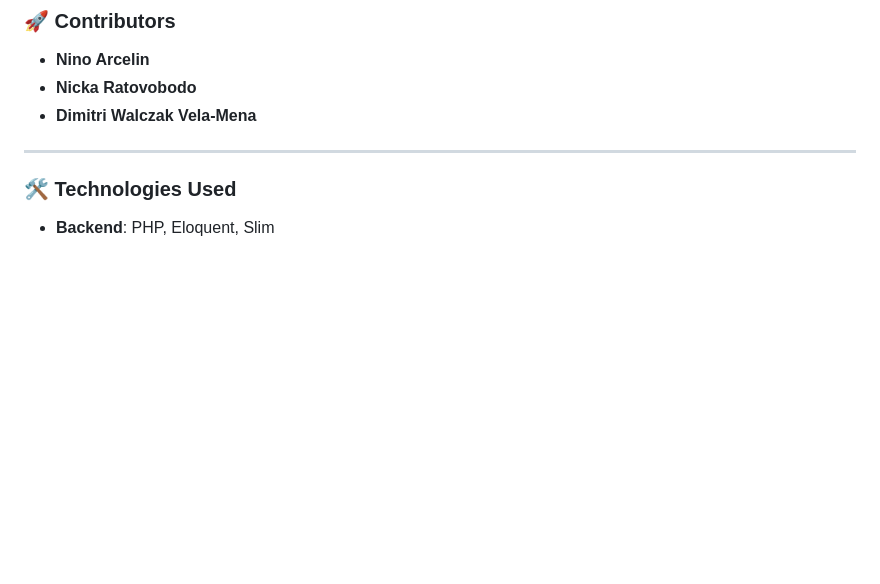
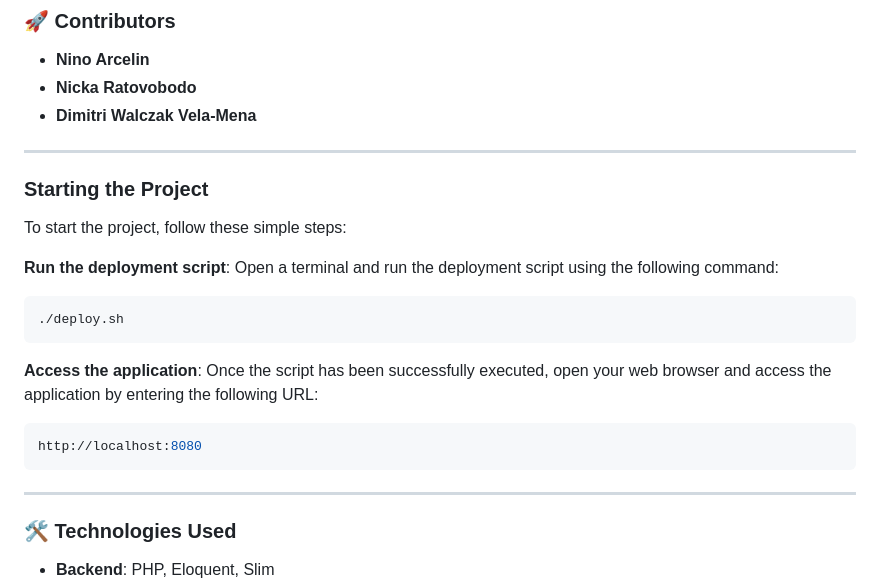
Before and after one commit to Nin0A/SpeakUp-Project, a Markdown page: README.md, the part around the change. Drawn GitHub-style; blank space fills up the shorter version.

````diff
--- a/README.md
+++ b/README.md
@@ -8,6 +8,25 @@
 - **Dimitri Walczak Vela-Mena**
 
 ---
+
+### Starting the Project
+
+To start the project, follow these simple steps:
+
+**Run the deployment script**: Open a terminal and run the deployment script using the following command:
+
+```bash
+./deploy.sh
+```
+
+**Access the application**: Once the script has been successfully executed, open your web browser and access the application by entering the following URL:
+
+```bash
+http://localhost:8080
+```
+
+---
+
 
 ### 🛠️ Technologies Used
 - **Backend**: PHP, Eloquent, Slim
````
